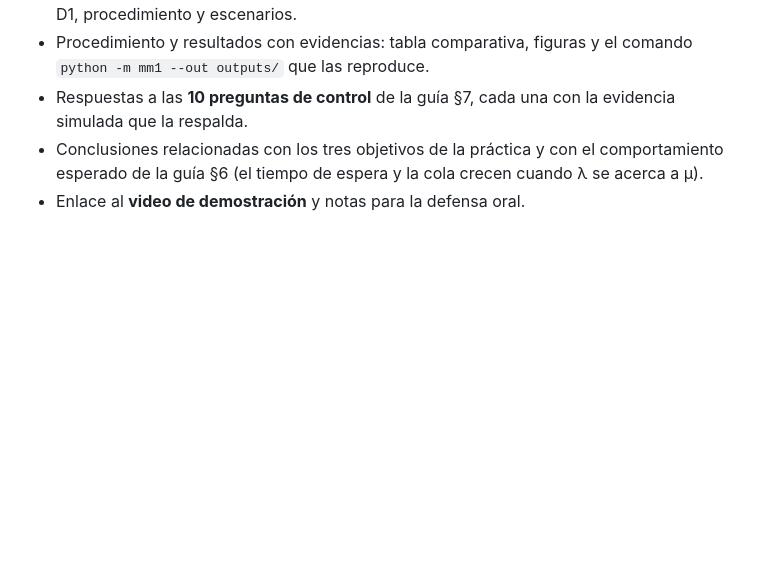
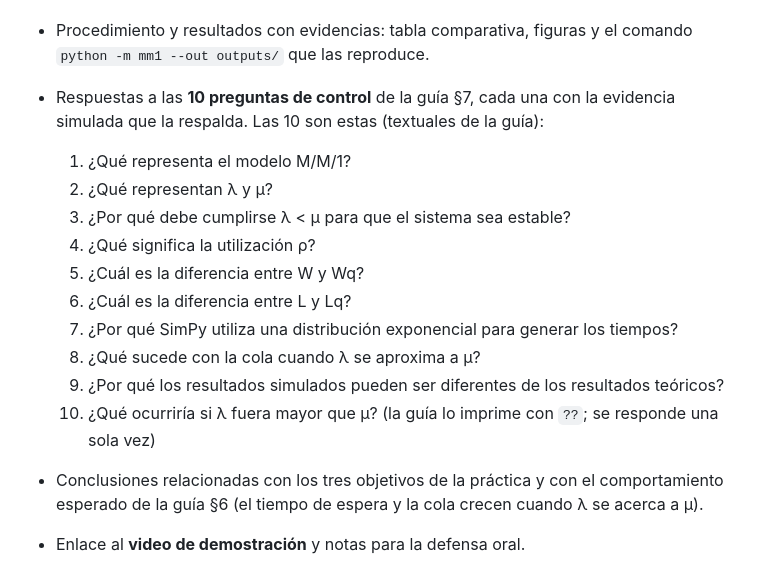
Before and after one commit to Jaimewww/simulacion-ape3-mm1, a Markdown page: docs/division-trabajo.md, the part around the change. Drawn GitHub-style; blank space fills up the shorter version.

Commit message:
docs(plan): enumerate the ten guide control questions verbatim
Task 6.6 pointed at guide §7 without listing the questions, so the document
author had to re-derive them and could under-count. The ten are now written
out in docs/division-trabajo.md and task 6.6 points at that list.

```diff
--- a/docs/division-trabajo.md
+++ b/docs/division-trabajo.md
@@ -265,7 +265,19 @@ def build_comparison_figure(summaries) -> "matplotlib.figure.Figure"
 - Procedimiento y resultados con evidencias: tabla comparativa, figuras y el
   comando `python -m mm1 --out outputs/` que las reproduce.
 - Respuestas a las **10 preguntas de control** de la guía §7, cada una con la
-  evidencia simulada que la respalda.
+  evidencia simulada que la respalda. Las 10 son estas (textuales de la guía):
+
+  1. ¿Qué representa el modelo M/M/1?
+  2. ¿Qué representan λ y μ?
+  3. ¿Por qué debe cumplirse λ < μ para que el sistema sea estable?
+  4. ¿Qué significa la utilización ρ?
+  5. ¿Cuál es la diferencia entre W y Wq?
+  6. ¿Cuál es la diferencia entre L y Lq?
+  7. ¿Por qué SimPy utiliza una distribución exponencial para generar los tiempos?
+  8. ¿Qué sucede con la cola cuando λ se aproxima a μ?
+  9. ¿Por qué los resultados simulados pueden ser diferentes de los resultados teóricos?
+  10. ¿Qué ocurriría si λ fuera mayor que μ?  (la guía lo imprime con `??`; se
+      responde una sola vez)
 - Conclusiones relacionadas con los tres objetivos de la práctica y con el
   comportamiento esperado de la guía §6 (el tiempo de espera y la cola crecen
   cuando λ se acerca a μ).
```
Also changed, not shown: 1 other file.
